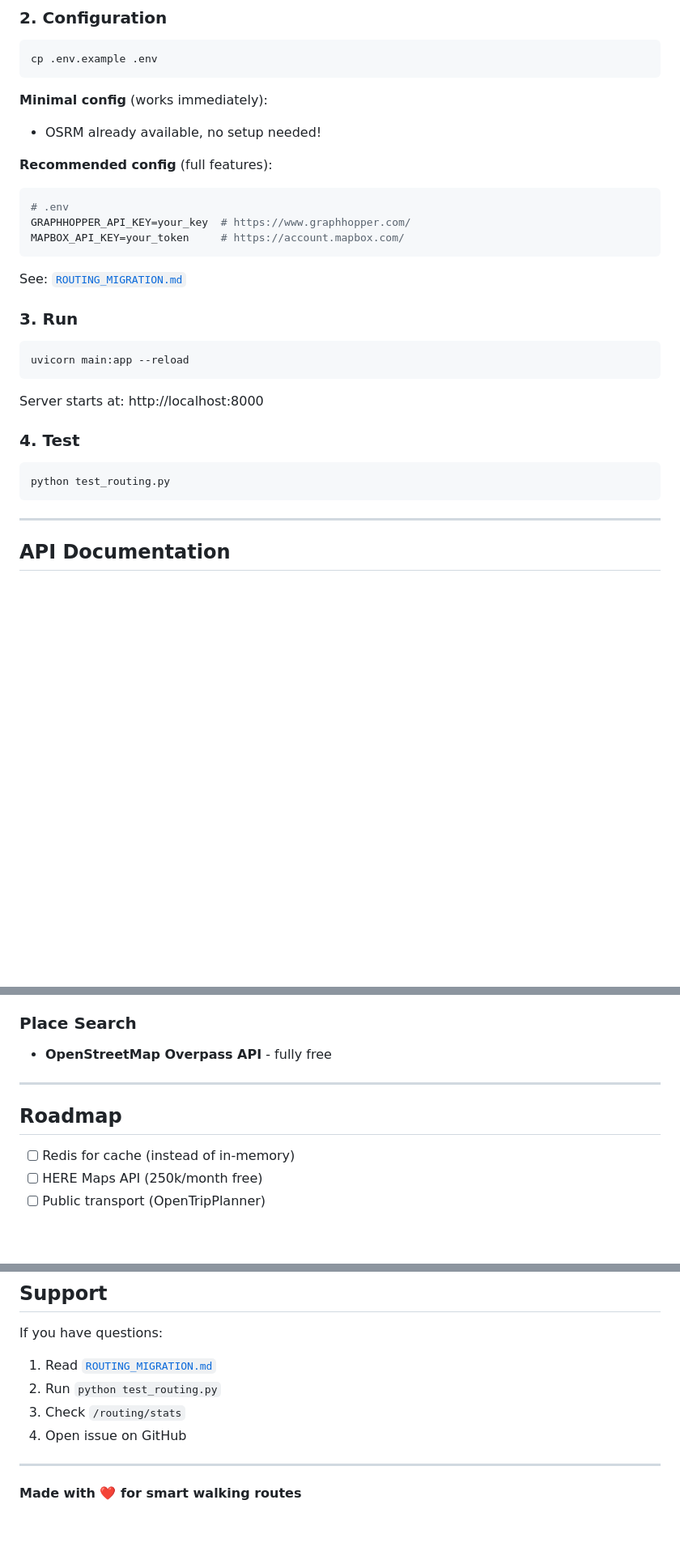
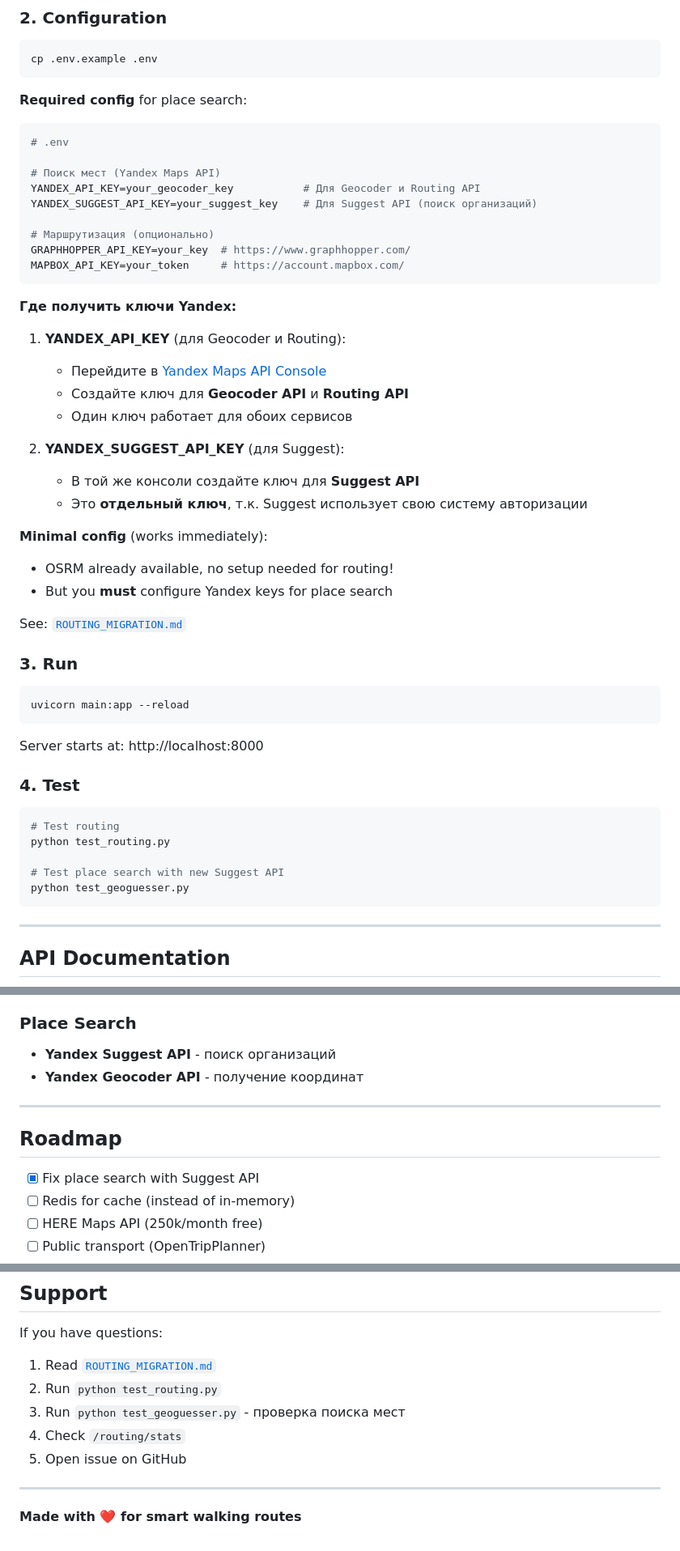
Before and after one commit to jegorRegularUser/intelligent-trails, a Markdown page: backend/README.md, 3 parts joined by grey strips. Shown at 81% size. Rendered like a GitHub page; blank space fills up the shorter version.

Commit message:
Update README: add YANDEX_SUGGEST_API_KEY instructions

````diff
--- a/backend/README.md
+++ b/backend/README.md
@@ -48,16 +48,34 @@ pip install -r requirements.txt
 cp .env.example .env
 ```
 
-**Minimal config** (works immediately):
-- OSRM already available, no setup needed!
-
-**Recommended config** (full features):
+**Required config** for place search:
 
 ```env
 # .env
+
+# Поиск мест (Yandex Maps API)
+YANDEX_API_KEY=your_geocoder_key           # Для Geocoder и Routing API
+YANDEX_SUGGEST_API_KEY=your_suggest_key    # Для Suggest API (поиск организаций)
+
+# Маршрутизация (опционально)
 GRAPHHOPPER_API_KEY=your_key  # https://www.graphhopper.com/
 MAPBOX_API_KEY=your_token     # https://account.mapbox.com/
 ```
+
+**Где получить ключи Yandex:**
+
+1. **YANDEX_API_KEY** (для Geocoder и Routing):
+   - Перейдите в [Yandex Maps API Console](https://developer.tech.yandex.ru/services)
+   - Создайте ключ для **Geocoder API** и **Routing API**
+   - Один ключ работает для обоих сервисов
+
+2. **YANDEX_SUGGEST_API_KEY** (для Suggest):
+   - В той же консоли создайте ключ для **Suggest API**
+   - Это **отдельный ключ**, т.к. Suggest использует свою систему авторизации
+
+**Minimal config** (works immediately):
+- OSRM already available, no setup needed for routing!
+- But you **must** configure Yandex keys for place search
 
 See: [`ROUTING_MIGRATION.md`](./ROUTING_MIGRATION.md)
 
@@ -72,7 +90,11 @@ Server starts at: http://localhost:8000
 ### 4. Test
 
 ```bash
+# Test routing
 python test_routing.py
+
+# Test place search with new Suggest API
+python test_geoguesser.py
 ```
 
 ---
@@ -150,12 +197,14 @@ backend/
 
 ### Place Search
 
-- **OpenStreetMap Overpass API** - fully free
+- **Yandex Suggest API** - поиск организаций
+- **Yandex Geocoder API** - получение координат
 
 ---
 
 ## Roadmap
 
+- [x] Fix place search with Suggest API
 - [ ] Redis for cache (instead of in-memory)
 - [ ] HERE Maps API (250k/month free)
 - [ ] Public transport (OpenTripPlanner)
@@ -172,8 +221,9 @@ If you have questions:
 
 1. Read [`ROUTING_MIGRATION.md`](./ROUTING_MIGRATION.md)
 2. Run `python test_routing.py`
-3. Check `/routing/stats`
-4. Open issue on GitHub
+3. Run `python test_geoguesser.py` - проверка поиска мест
+4. Check `/routing/stats`
+5. Open issue on GitHub
 
 ---
 
````
Also changed, not shown: other parts of backend/README.md (+26 -1 lines).
